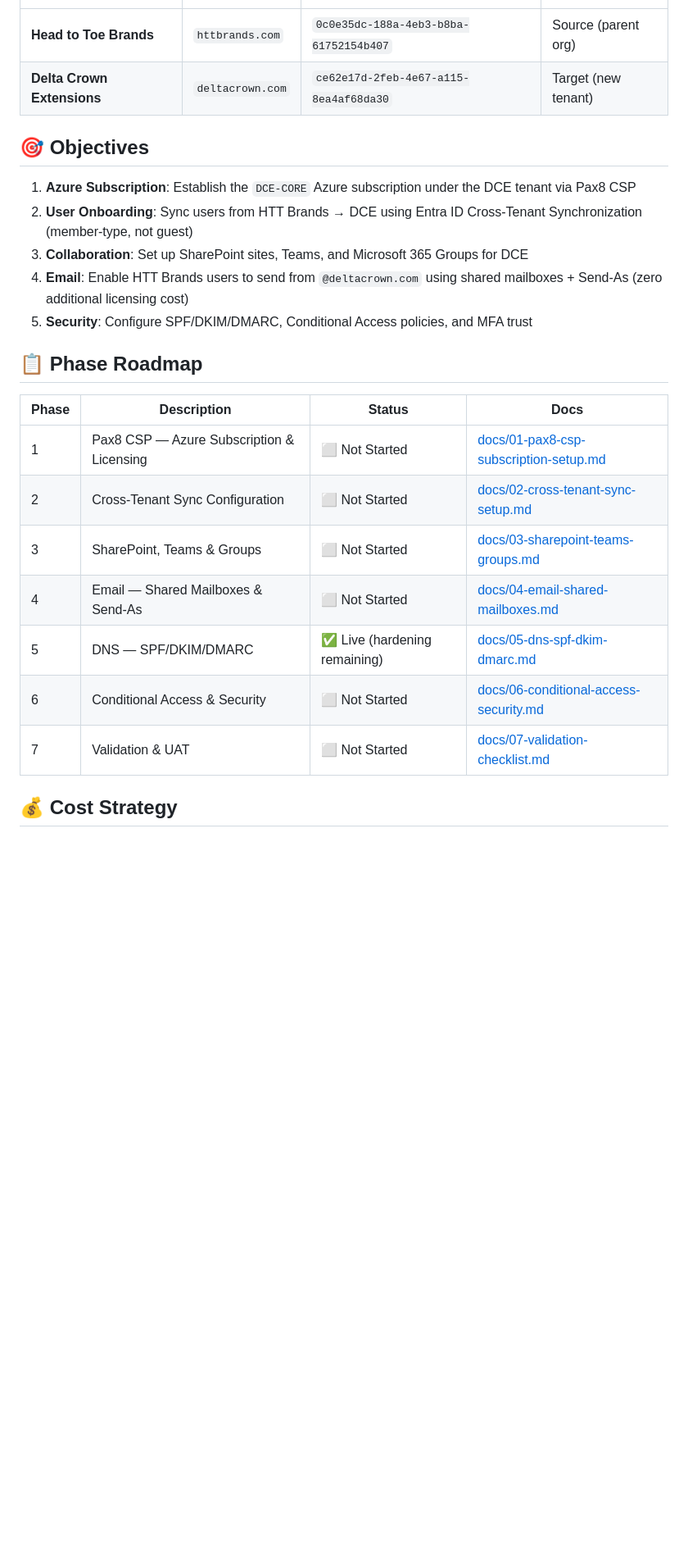
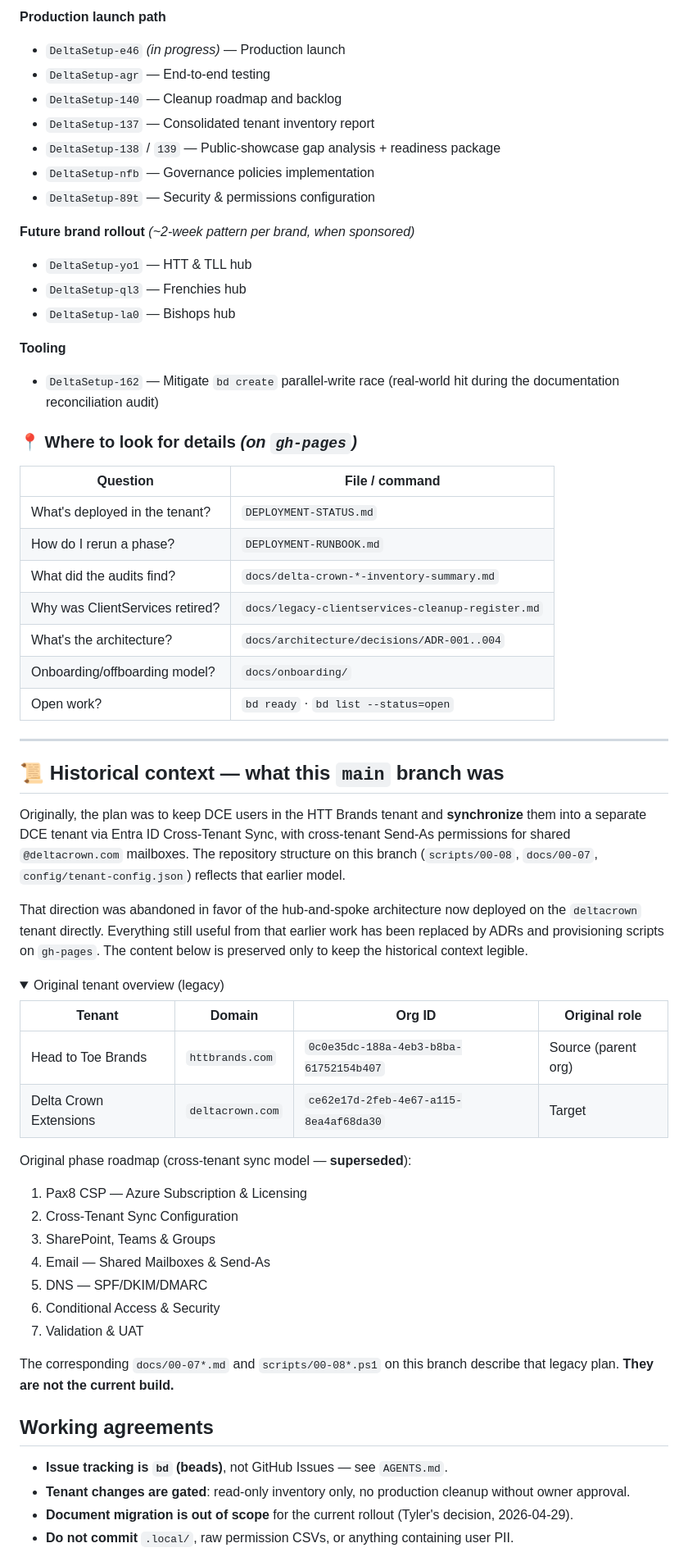
Before and after one commit to Delta-Crown-Org/DeltaSetup, a Markdown page: README.md, the part around one of its changes. Shown at 82% size. Drawn GitHub-style; folded sections open; blank space fills up the shorter version.

```diff
--- a/README.md
+++ b/README.md
@@ -8,26 +99,65 @@
+**Production launch path**
+- `DeltaSetup-e46` *(in progress)* — Production launch
+- `DeltaSetup-agr` — End-to-end testing
+- `DeltaSetup-140` — Cleanup roadmap and backlog
+- `DeltaSetup-137` — Consolidated tenant inventory report
+- `DeltaSetup-138` / `139` — Public-showcase gap analysis + readiness package
+- `DeltaSetup-nfb` — Governance policies implementation
+- `DeltaSetup-89t` — Security & permissions configuration
+
+**Future brand rollout** *(~2-week pattern per brand, when sponsored)*
+- `DeltaSetup-yo1` — HTT & TLL hub
+- `DeltaSetup-ql3` — Frenchies hub
+- `DeltaSetup-la0` — Bishops hub
+
+**Tooling**
+- `DeltaSetup-162` — Mitigate `bd create` parallel-write race (real-world hit during the documentation reconciliation audit)
+
+### 📍 Where to look for details *(on `gh-pages`)*
+
+| Question | File / command |
+|---|---|
+| What's deployed in the tenant? | `DEPLOYMENT-STATUS.md` |
+| How do I rerun a phase? | `DEPLOYMENT-RUNBOOK.md` |
+| What did the audits find? | `docs/delta-crown-*-inventory-summary.md` |
+| Why was ClientServices retired? | `docs/legacy-clientservices-cleanup-register.md` |
+| What's the architecture? | `docs/architecture/decisions/ADR-001..004` |
+| Onboarding/offboarding model? | `docs/onboarding/` |
+| Open work? | `bd ready` · `bd list --status=open` |
+
+---
+
+## 📜 Historical context — what this `main` branch was
+
+Originally, the plan was to keep DCE users in the HTT Brands tenant and **synchronize** them into a separate DCE tenant via Entra ID Cross-Tenant Sync, with cross-tenant Send-As permissions for shared `@deltacrown.com` mailboxes. The repository structure on this branch (`scripts/00-08`, `docs/00-07`, `config/tenant-config.json`) reflects that earlier model.
+
+That direction was abandoned in favor of the hub-and-spoke architecture now deployed on the `deltacrown` tenant directly. Everything still useful from that earlier work has been replaced by ADRs and provisioning scripts on `gh-pages`. The content below is preserved only to keep the historical context legible.
+
+<details>
+<summary>Original tenant overview (legacy)</summary>
+
+| Tenant | Domain | Org ID | Original role |
 |--------|--------|--------|------|
-| **Head to Toe Brands** | `httbrands.com` | `0c0e35dc-188a-4eb3-b8ba-61752154b407` | Source (parent org) |
-| **Delta Crown Extensions** | `deltacrown.com` | `ce62e17d-2feb-4e67-a115-8ea4af68da30` | Target (new tenant) |
+| Head to Toe Brands | `httbrands.com` | `0c0e35dc-188a-4eb3-b8ba-61752154b407` | Source (parent org) |
+| Delta Crown Extensions | `deltacrown.com` | `ce62e17d-2feb-4e67-a115-8ea4af68da30` | Target |
 
-## 🎯 Objectives
+Original phase roadmap (cross-tenant sync model — **superseded**):
+1. Pax8 CSP — Azure Subscription & Licensing
+2. Cross-Tenant Sync Configuration
+3. SharePoint, Teams & Groups
+4. Email — Shared Mailboxes & Send-As
+5. DNS — SPF/DKIM/DMARC
+6. Conditional Access & Security
+7. Validation & UAT
 
-1. **Azure Subscription**: Establish the `DCE-CORE` Azure subscription under the DCE tenant via Pax8 CSP
-2. **User Onboarding**: Sync users from HTT Brands → DCE using Entra ID Cross-Tenant Synchronization (member-type, not guest)
-3. **Collaboration**: Set up SharePoint sites, Teams, and Microsoft 365 Groups for DCE
-4. **Email**: Enable HTT Brands users to send from `@deltacrown.com` using shared mailboxes + Send-As (zero additional licensing cost)
-5. **Security**: Configure SPF/DKIM/DMARC, Conditional Access policies, and MFA trust
+The corresponding `docs/00-07*.md` and `scripts/00-08*.ps1` on this branch describe that legacy plan. **They are not the current build.**
 
-## 📋 Phase Roadmap
+</details>
 
-| Phase | Description | Status | Docs |
-|-------|-------------|--------|------|
-| 1 | Pax8 CSP — Azure Subscription & Licensing | ⬜ Not Started | [docs/01-pax8-csp-subscription-setup.md](docs/01-pax8-csp-subscription-setup.md) |
-| 2 | Cross-Tenant Sync Configuration | ⬜ Not Started | [docs/02-cross-tenant-sync-setup.md](docs/02-cross-tenant-sync-setup.md) |
-| 3 | SharePoint, Teams & Groups | ⬜ Not Started | [docs/03-sharepoint-teams-groups.md](docs/03-sharepoint-teams-groups.md) |
-| 4 | Email — Shared Mailboxes & Send-As | ⬜ Not Started | [docs/04-email-shared-mailboxes.md](docs/04-email-shared-mailboxes.md) |
-| 5 | DNS — SPF/DKIM/DMARC | ✅ Live (hardening remaining) | [docs/05-dns-spf-dkim-dmarc.md](docs/05-dns-spf-dkim-dmarc.md) |
-| 6 | Conditional Access & Security | ⬜ Not Started | [docs/06-conditional-access-security.md](docs/06-conditional-access-security.md) |
-| 7 | Validation & UAT | ⬜ Not Started | [docs/07-validation-checklist.md](docs/07-validation-checklist.md) |
+## Working agreements
 
-## 💰 Cost Strategy
+- **Issue tracking is `bd` (beads)**, not GitHub Issues — see `AGENTS.md`.
+- **Tenant changes are gated**: read-only inventory only, no production cleanup without owner approval.
+- **Document migration is out of scope** for the current rollout (Tyler's decision, 2026-04-29).
+- **Do not commit** `.local/`, raw permission CSVs, or anything containing user PII.
 
```
Also changed, not shown: other parts of README.md (+97 -33 lines).
